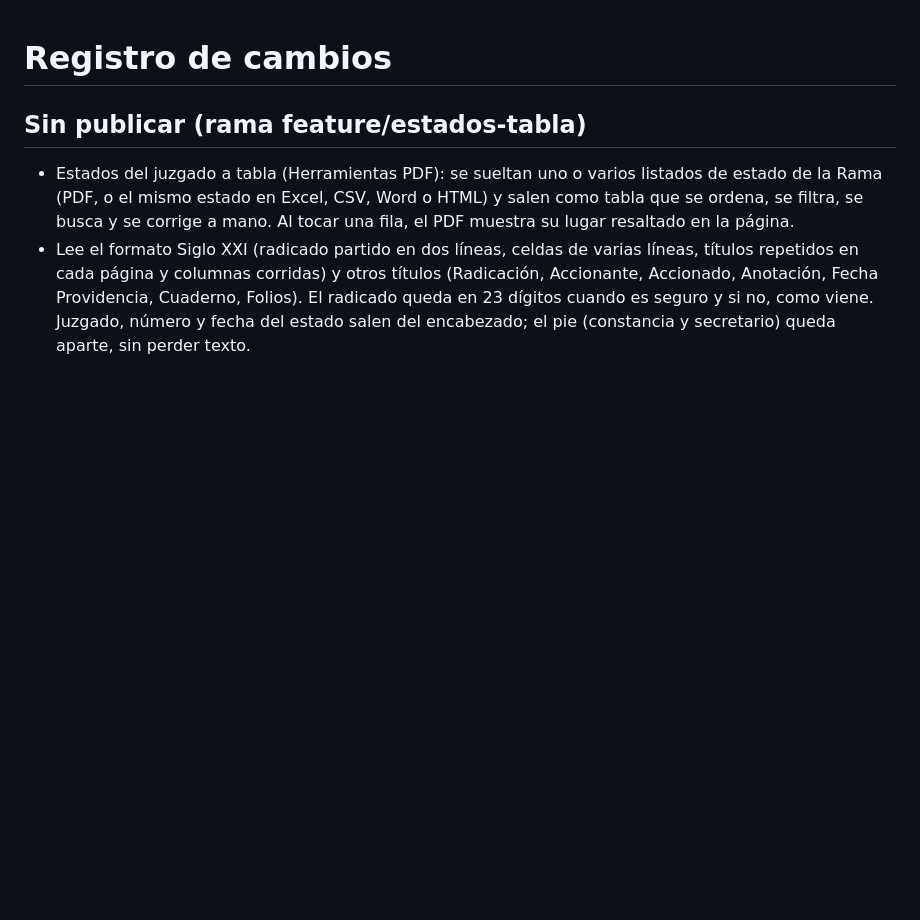
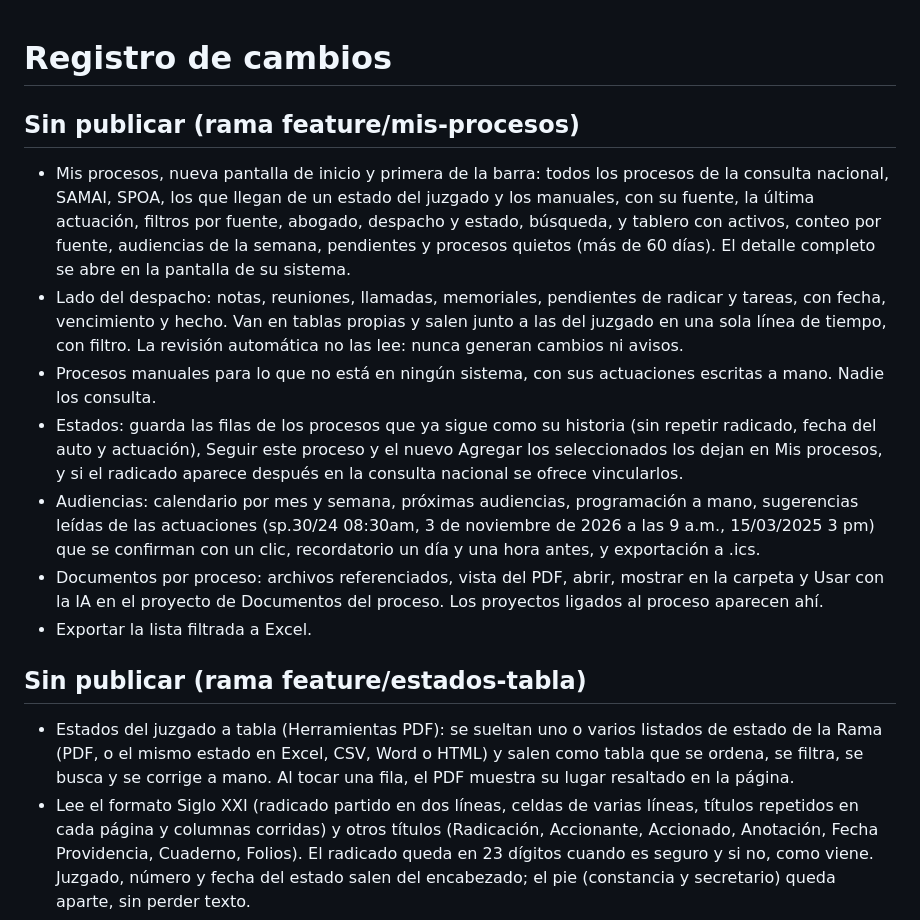
Before and after one commit to cbayonao/vigencia, a Markdown page: CHANGELOG.md, the part around the change. Rendered like a GitHub page; blank space fills up the shorter version.

Commit message:
Docs: Mis procesos

```diff
--- a/CHANGELOG.md
+++ b/CHANGELOG.md
@@ -1,4 +1,13 @@
 # Registro de cambios
+
+## Sin publicar (rama feature/mis-procesos)
+- Mis procesos, nueva pantalla de inicio y primera de la barra: todos los procesos de la consulta nacional, SAMAI, SPOA, los que llegan de un estado del juzgado y los manuales, con su fuente, la última actuación, filtros por fuente, abogado, despacho y estado, búsqueda, y tablero con activos, conteo por fuente, audiencias de la semana, pendientes y procesos quietos (más de 60 días). El detalle completo se abre en la pantalla de su sistema.
+- Lado del despacho: notas, reuniones, llamadas, memoriales, pendientes de radicar y tareas, con fecha, vencimiento y hecho. Van en tablas propias y salen junto a las del juzgado en una sola línea de tiempo, con filtro. La revisión automática no las lee: nunca generan cambios ni avisos.
+- Procesos manuales para lo que no está en ningún sistema, con sus actuaciones escritas a mano. Nadie los consulta.
+- Estados: guarda las filas de los procesos que ya sigue como su historia (sin repetir radicado, fecha del auto y actuación), Seguir este proceso y el nuevo Agregar los seleccionados los dejan en Mis procesos, y si el radicado aparece después en la consulta nacional se ofrece vincularlos.
+- Audiencias: calendario por mes y semana, próximas audiencias, programación a mano, sugerencias leídas de las actuaciones (sp.30/24 08:30am, 3 de noviembre de 2026 a las 9 a.m., 15/03/2025 3 pm) que se confirman con un clic, recordatorio un día y una hora antes, y exportación a .ics.
+- Documentos por proceso: archivos referenciados, vista del PDF, abrir, mostrar en la carpeta y Usar con la IA en el proyecto de Documentos del proceso. Los proyectos ligados al proceso aparecen ahí.
+- Exportar la lista filtrada a Excel.
 
 ## Sin publicar (rama feature/estados-tabla)
 - Estados del juzgado a tabla (Herramientas PDF): se sueltan uno o varios listados de estado de la Rama (PDF, o el mismo estado en Excel, CSV, Word o HTML) y salen como tabla que se ordena, se filtra, se busca y se corrige a mano. Al tocar una fila, el PDF muestra su lugar resaltado en la página.
```
Also changed, not shown: AGENTS.md (+1 -0 lines).
